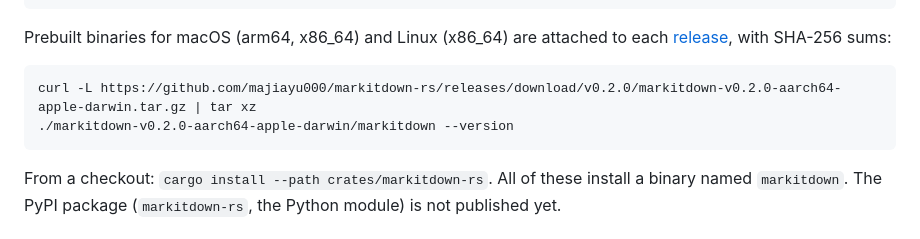
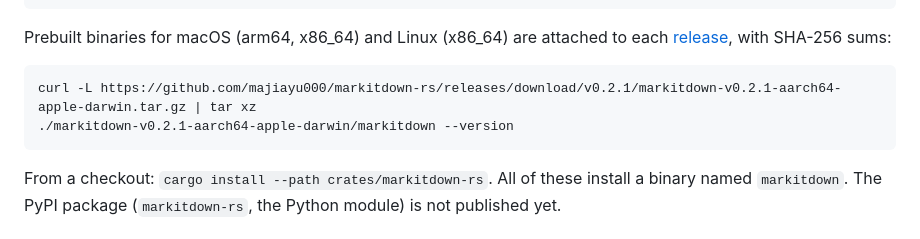
Before and after one commit to majiayu000/markitdown-rs, a Markdown page: README.md, the part around the change. Drawn GitHub-style.

Commit message:
Point the manual download example at the fixed release
Signed-off-by: majiayu000 <1835304752@qq.com>

````diff
--- a/README.md
+++ b/README.md
@@ -187,8 +187,8 @@ each [release](https://github.com/majiayu000/markitdown-rs/releases), with
 SHA-256 sums:
 
 ```bash
-curl -L https://github.com/majiayu000/markitdown-rs/releases/download/v0.2.0/markitdown-v0.2.0-aarch64-apple-darwin.tar.gz | tar xz
-./markitdown-v0.2.0-aarch64-apple-darwin/markitdown --version
+curl -L https://github.com/majiayu000/markitdown-rs/releases/download/v0.2.1/markitdown-v0.2.1-aarch64-apple-darwin.tar.gz | tar xz
+./markitdown-v0.2.1-aarch64-apple-darwin/markitdown --version
 ```
 
 From a checkout: `cargo install --path crates/markitdown-rs`. All of these
````
